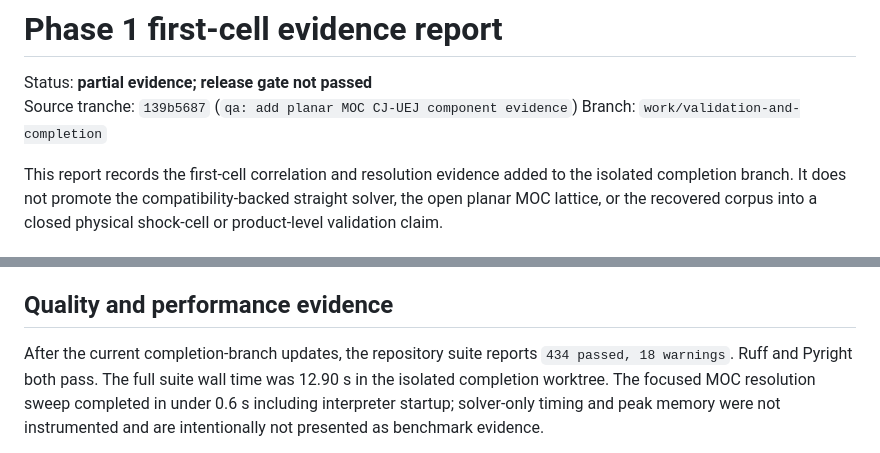
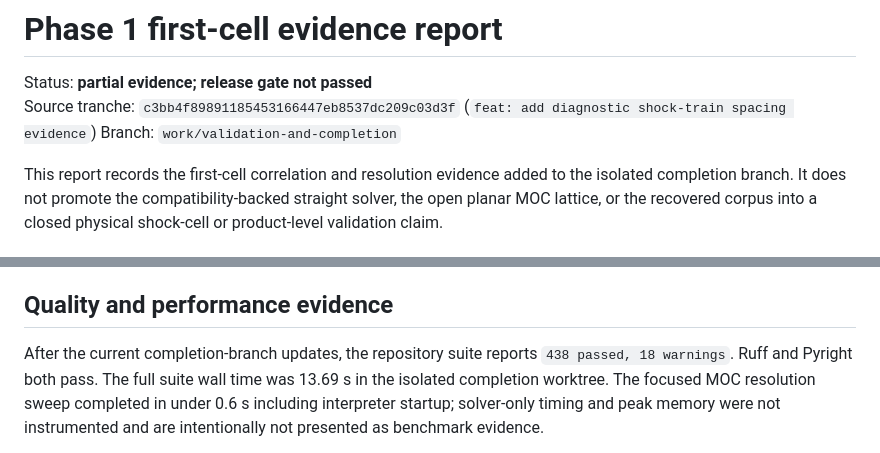
Before and after one commit to sheepfling/Exhaust-Plume, a Markdown page: docs/validation/first_cell_phase_1_report.md, 2 parts joined by grey strips. Drawn GitHub-style.

Commit message:
docs: refresh first-cell evidence provenance

```diff
--- a/docs/validation/first_cell_phase_1_report.md
+++ b/docs/validation/first_cell_phase_1_report.md
@@ -1,7 +1,7 @@
 # Phase 1 first-cell evidence report
 
 Status: **partial evidence; release gate not passed**
-Source tranche: `139b5687` (`qa: add planar MOC CJ-UEJ component evidence`)
+Source tranche: `c3bb4f89891185453166447eb8537dc209c03d3f` (`feat: add diagnostic shock-train spacing evidence`)
 Branch: `work/validation-and-completion`
 
 This report records the first-cell correlation and resolution evidence added to
@@ -194,8 +194,8 @@ and the source case does not supply a disjoint closure validation set.
 ## Quality and performance evidence
 
 After the current completion-branch updates, the repository suite reports
-`434 passed, 18 warnings`.
-Ruff and Pyright both pass. The full suite wall time was 12.90 s in the
+`438 passed, 18 warnings`.
+Ruff and Pyright both pass. The full suite wall time was 13.69 s in the
 isolated completion worktree. The focused MOC resolution sweep completed in
 under 0.6 s including interpreter startup; solver-only timing and peak memory
 were not instrumented and are intentionally not presented as benchmark
```
